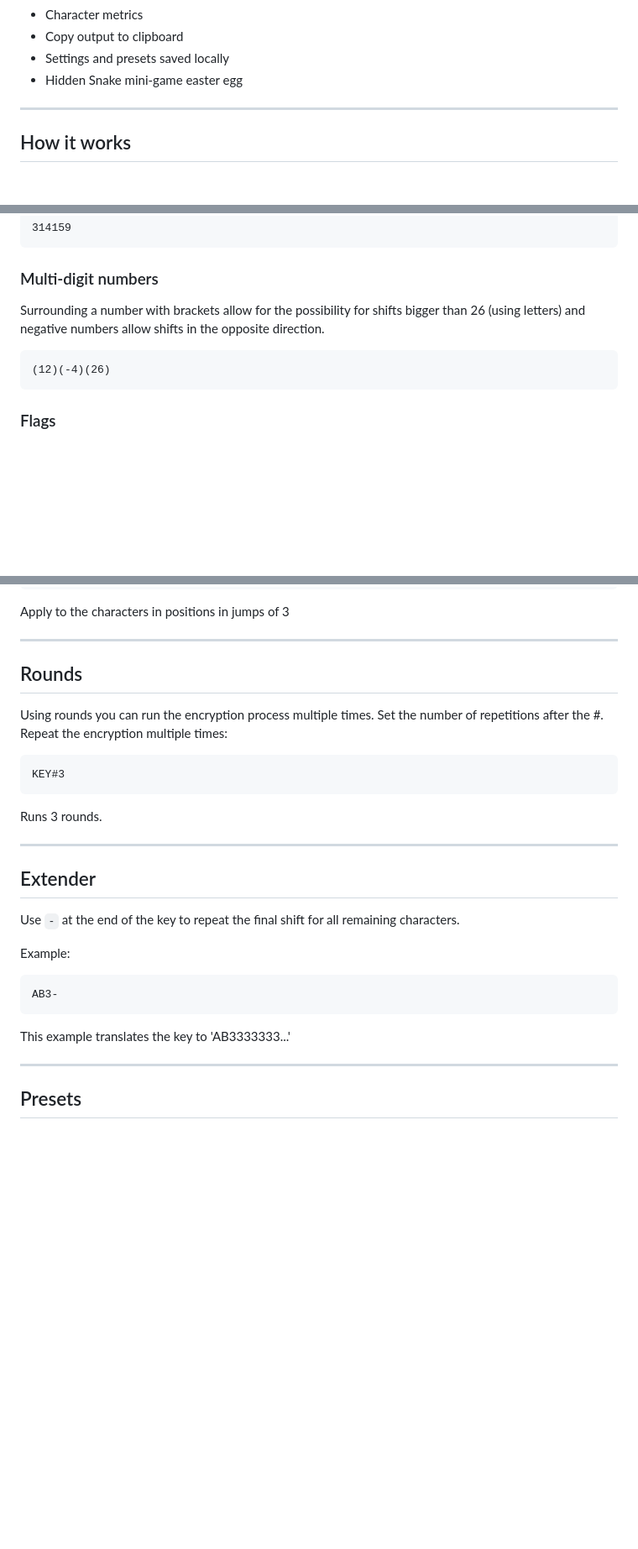
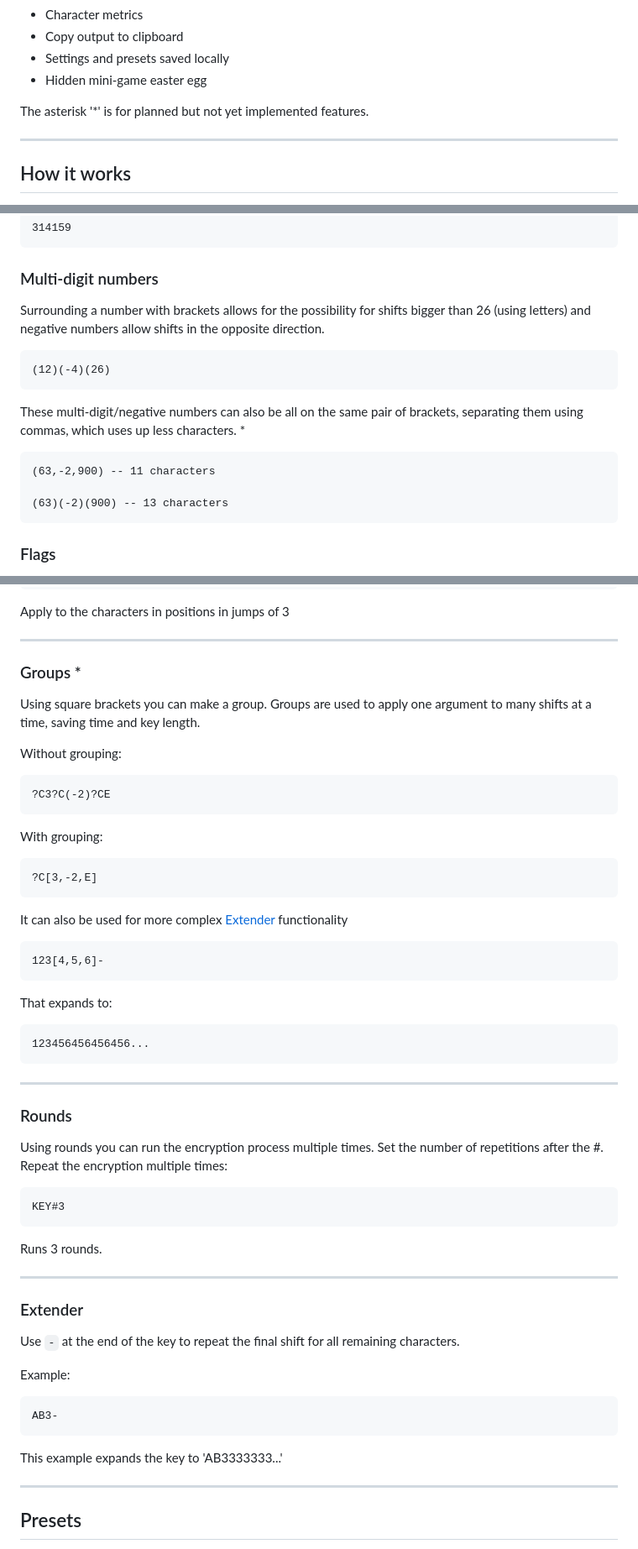
Before and after one commit to aussuk/new-cipher, a Markdown page: README.md, 3 parts joined by grey strips. Shown at 84% size. Drawn GitHub-style; blank space fills up the shorter version.

Commit message:
fixed errors and added new ideas
Correct formatting and grammar in README sections.

````diff
--- a/README.md
+++ b/README.md
@@ -17,7 +17,9 @@ This cipher is NOT secure compared to others as the original input can be found
 - Character metrics
 - Copy output to clipboard
 - Settings and presets saved locally
-- Hidden Snake mini-game easter egg
+- Hidden mini-game easter egg
+
+The asterisk '*' is for planned but not yet implemented features.
 
 ---
 
@@ -49,10 +51,18 @@ DOG → 4 15 7
 
 ### Multi-digit numbers
 
- Surrounding a number with brackets allow for the possibility for shifts bigger than 26 (using letters) and negative numbers allow shifts in the opposite direction.
+Surrounding a number with brackets allows for the possibility for shifts bigger than 26 (using letters) and negative numbers allow shifts in the opposite direction.
 
 ```text
 (12)(-4)(26)
+```
+
+These multi-digit/negative numbers can also be all on the same pair of brackets, separating them using commas, which uses up less characters. *
+
+```text
+(63,-2,900) -- 11 characters
+
+(63)(-2)(900) -- 13 characters
 ```
 
 ### Flags
@@ -163,7 +173,38 @@ Apply to the characters in positions in jumps of 3
 
 ---
 
-## Rounds
+### Groups *
+
+Using square brackets you can make a group.
+Groups are used to apply one argument to many shifts at a time, saving time and key length.
+
+Without grouping:
+
+```text
+?C3?C(-2)?CE
+```
+
+With grouping:
+
+```text
+?C[3,-2,E]
+```
+
+It can also be used for more complex [Extender](#extender) functionality
+
+```text
+123[4,5,6]-
+```
+
+That expands to:
+
+```text
+123456456456456...
+```
+
+---
+
+### Rounds
 
 Using rounds you can run the encryption process multiple times. Set the number of repetitions after the #.
 Repeat the encryption multiple times:
@@ -176,7 +217,7 @@ Runs 3 rounds.
 
 ---
 
-## Extender
+### Extender
 
 Use `-` at the end of the key to repeat the final shift for all remaining characters.
 
@@ -186,7 +227,7 @@ Example:
 AB3-
 ```
 
-This example translates the key to 'AB3333333...'
+This example expands the key to 'AB3333333...'
 
 ---
 
````
Also changed, not shown: other parts of README.md (+6 -6 lines).
